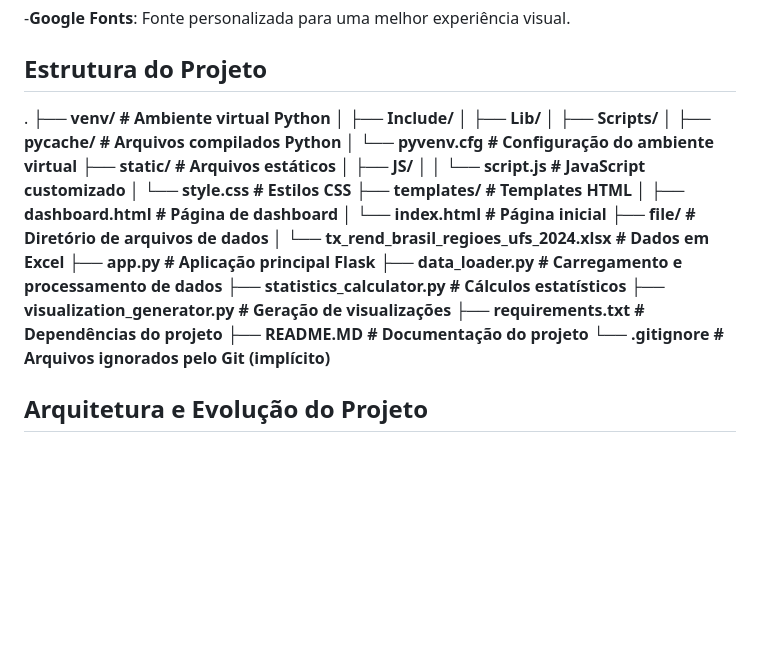
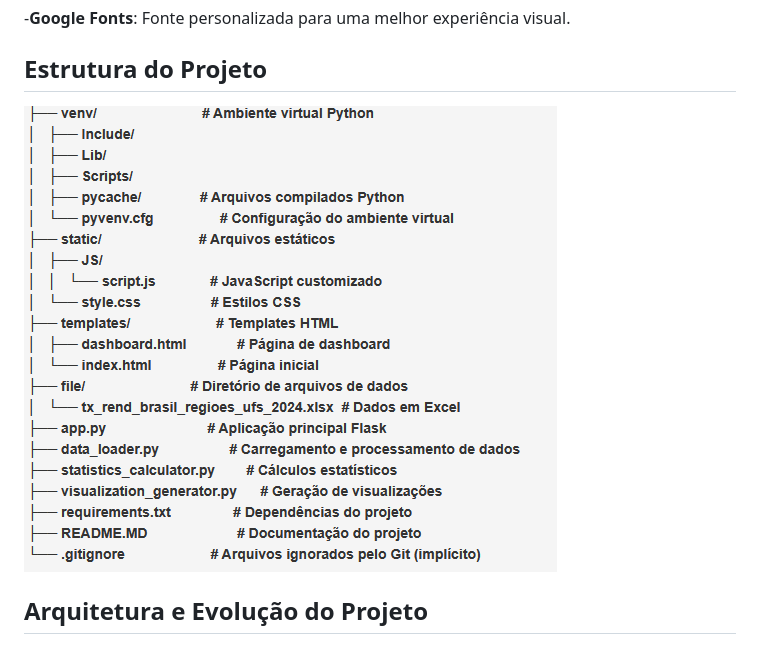
Before and after one commit to guilherme3987/Dashboard_Dados_Educacionais, a Markdown page: README.MD, the part around the change printed below. Rendered like a GitHub page; pictures changed too: image/README/1756862283254.png (added); blank space fills up the shorter version.

```diff
--- a/README.MD
+++ b/README.MD
@@ -25,30 +24,7 @@ Este é um projeto web interativo que facilita o acesso e a visualização de da
 
 ## Estrutura do Projeto
 
-.
-**├── venv/                           # Ambiente virtual Python
-│   ├── Include/
-│   ├── Lib/
-│   ├── Scripts/
-│   ├── pycache/               # Arquivos compilados Python
-│   └── pyvenv.cfg                 # Configuração do ambiente virtual
-├── static/                         # Arquivos estáticos
-│   ├── JS/
-│   │   └── script.js              # JavaScript customizado
-│   └── style.css                  # Estilos CSS
-├── templates/                      # Templates HTML
-│   ├── dashboard.html             # Página de dashboard
-│   └── index.html                 # Página inicial
-├── file/                           # Diretório de arquivos de dados
-│   └── tx_rend_brasil_regioes_ufs_2024.xlsx  # Dados em Excel
-├── app.py                          # Aplicação principal Flask
-├── data_loader.py                  # Carregamento e processamento de dados
-├── statistics_calculator.py        # Cálculos estatísticos
-├── visualization_generator.py      # Geração de visualizações
-├── requirements.txt                # Dependências do projeto
-├── README.MD                       # Documentação do projeto
-└── .gitignore                      # Arquivos ignorados pelo Git (implícito)**
-
+![1756862283254](image/README/1756862283254.png)
 
 ## Arquitetura e Evolução do Projeto
 
```
Also changed, not shown: other parts of README.MD (+0 -2 lines).
